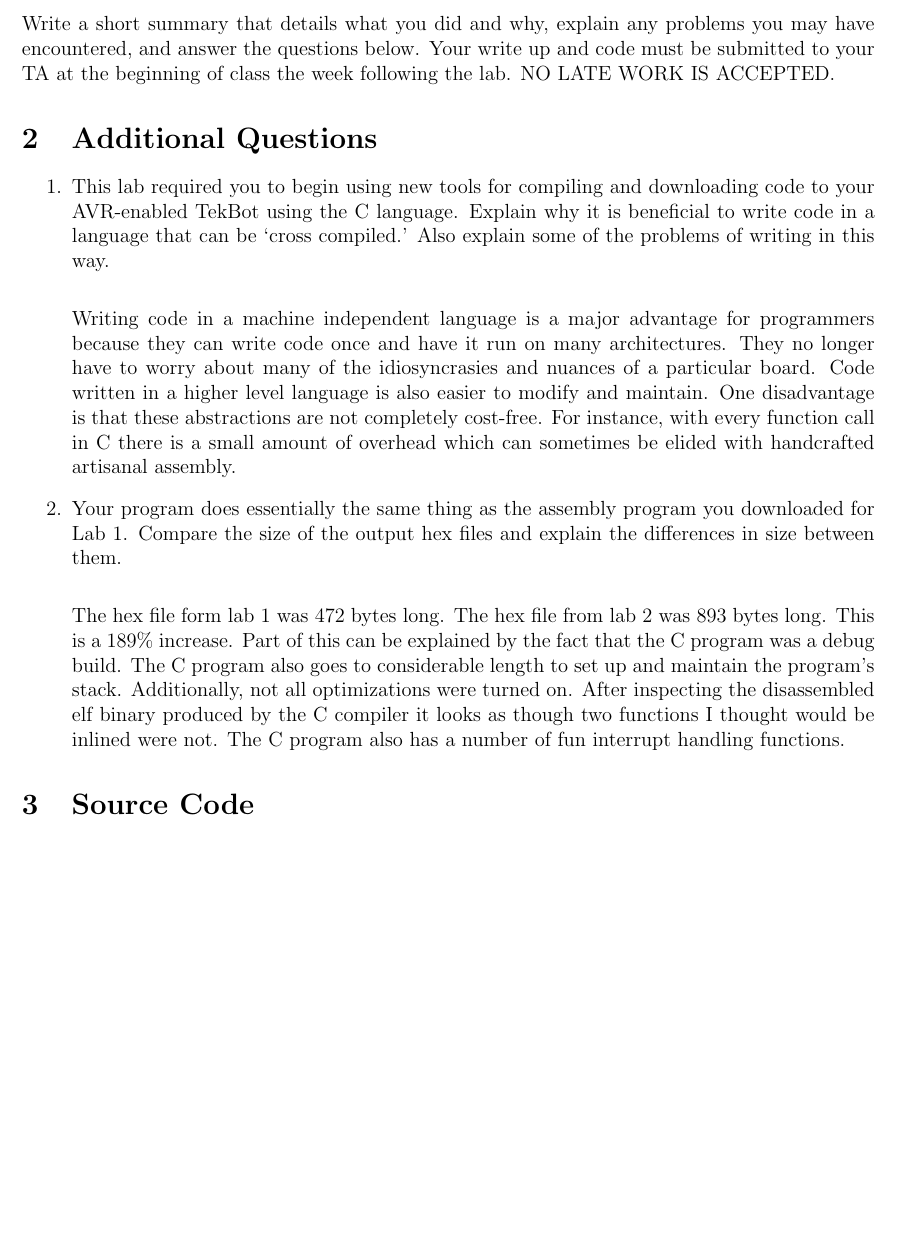
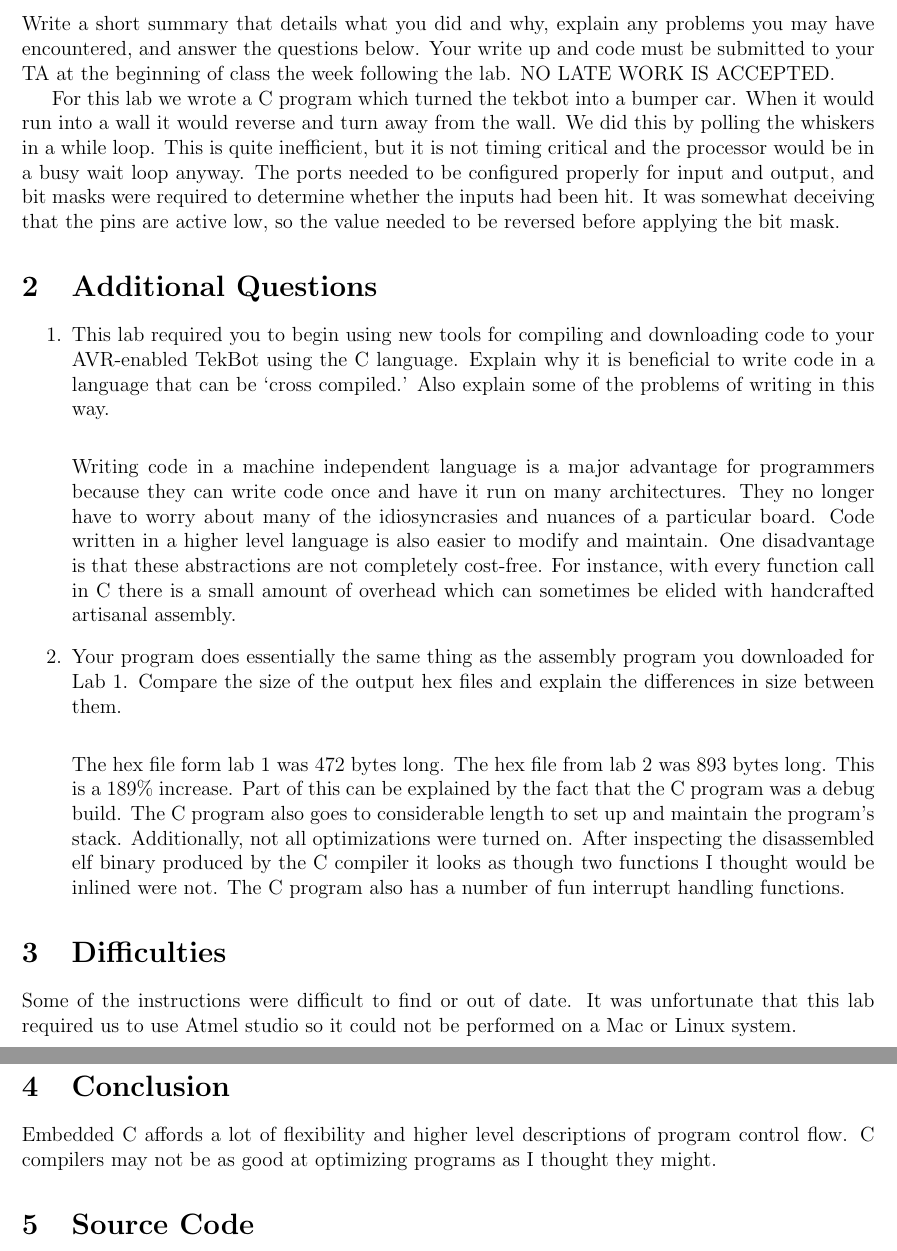
Before and after one commit to iankronquist/ece375, a LaTeX document (lab2/study_questions.tex): part of page 2 of 3 before the commit and two parts of pages 2 and 3 of 4 after it, the two joined at a grey line, cut so that both start at the same text, the shorter picture padded with empty space. Compiled offline with pdfLaTeX.

Commit message:
Add descriptions, summaries, and conclusions

```diff
--- a/lab2/study_questions.tex
+++ b/lab2/study_questions.tex
@@ -29,6 +29,8 @@
 
 \section{Introduction}
 Write a short summary that details what you did and why, explain any problems you may have encountered, and answer the questions below. Your write up and code must be submitted to your TA at the beginning of class the week following the lab. NO LATE WORK IS ACCEPTED.
+
+For this lab we wrote a C program which turned the tekbot into a bumper car. When it would run into a wall it would reverse and turn away from the wall. We did this by polling the whiskers in a while loop. This is quite inefficient, but it is not timing critical and the processor would be in a busy wait loop anyway. The ports needed to be configured properly for input and output, and bit masks were required to determine whether the inputs had been hit. It was somewhat deceiving that the pins are active low, so the value needed to be reversed before applying the bit mask.
 
 \section{Additional Questions}
 \begin{enumerate}
@@ -60,6 +62,17 @@ Write a short summary that details what you did and why, explain any problems yo
     number of fun interrupt handling functions.
 
 \end{enumerate}
+
+\section{Difficulties}
+Some of the instructions were difficult to find or out of date. It was
+unfortunate that this lab required us to use Atmel studio so it could not be
+performed on a Mac or Linux system.
+
+\section{Conclusion}
+Embedded C affords a lot of flexibility and higher level descriptions of
+program control flow. C compilers may not be as good at optimizing programs as
+I thought they might.
+
 
 \section{Source Code}
 \begin{verbatim}
```
Also changed, not shown: lab3/study_questions.tex (+11 -2 lines), lab2/study_questions.tex (4 more changed lines).
